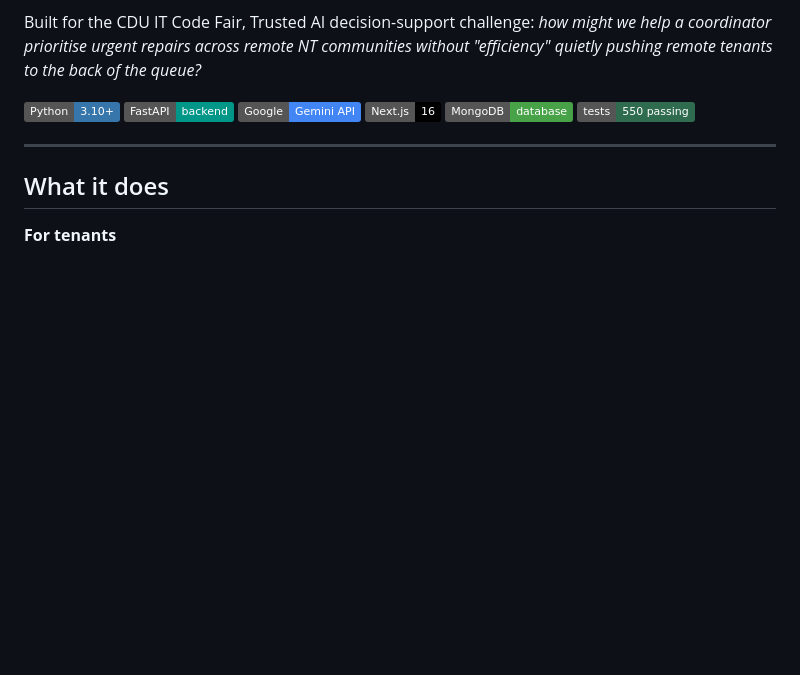
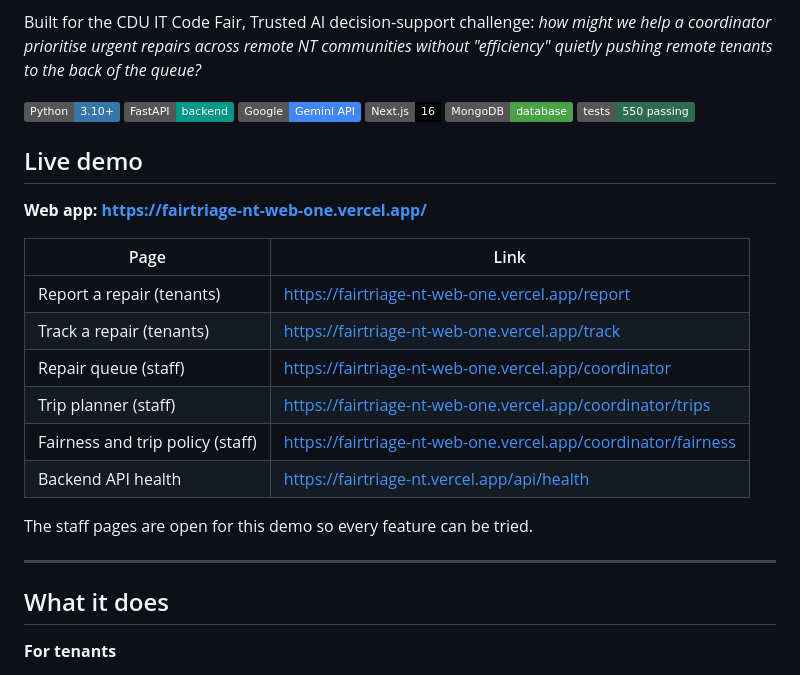
Before and after one commit to ShougataDas/Fairtriage-NT, a Markdown page: README.md, the part around the change. Rendered like a GitHub page; badges without logos; blank space fills up the shorter version.

Commit message:
README: live demo links

```diff
--- a/README.md
+++ b/README.md
@@ -21,6 +21,21 @@ of the queue?*
 ![Next.js](https://img.shields.io/badge/Next.js-16-000000?logo=nextdotjs&logoColor=white)
 ![MongoDB](https://img.shields.io/badge/MongoDB-database-47A248?logo=mongodb&logoColor=white)
 ![Tests](https://img.shields.io/badge/tests-550%20passing-2f6b4f)
+
+## Live demo
+
+**Web app: https://fairtriage-nt-web-one.vercel.app/**
+
+| Page | Link |
+|---|---|
+| Report a repair (tenants) | https://fairtriage-nt-web-one.vercel.app/report |
+| Track a repair (tenants) | https://fairtriage-nt-web-one.vercel.app/track |
+| Repair queue (staff) | https://fairtriage-nt-web-one.vercel.app/coordinator |
+| Trip planner (staff) | https://fairtriage-nt-web-one.vercel.app/coordinator/trips |
+| Fairness and trip policy (staff) | https://fairtriage-nt-web-one.vercel.app/coordinator/fairness |
+| Backend API health | https://fairtriage-nt.vercel.app/api/health |
+
+The staff pages are open for this demo so every feature can be tried.
 
 ---
 
```
